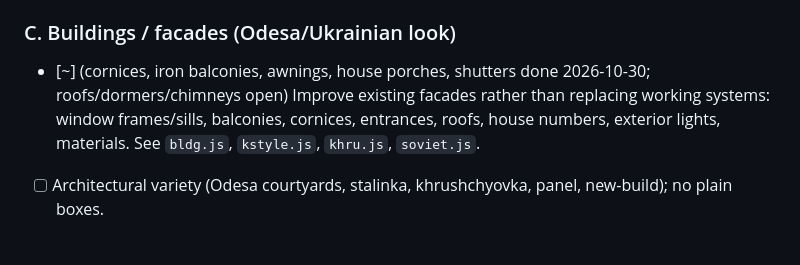
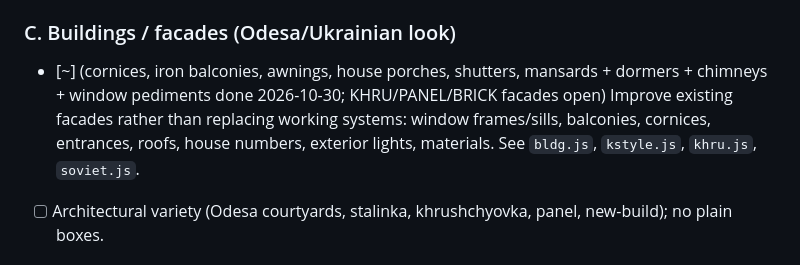
Before and after one commit to pilotandrew2020-ctrl/odessa-game, a Markdown page: NIGHT_WORK_PLAN.md, the part around one of its changes. Drawn GitHub-style.

Commit message:
NIGHT_WORK_PLAN: roofs of the old centre log
Co-Authored-By: Claude Sonnet 5.5 <noreply@anthropic.com>

```diff
--- a/NIGHT_WORK_PLAN.md
+++ b/NIGHT_WORK_PLAN.md
@@ -62,7 +62,7 @@ Files: `soviet.js`, `khru.js`, `kstyle.js`, `flats.js`, `modern.js`, `houses.js`
 - [x] Different layouts per style and no furniture on doorways (checked with the flood fill, see above); Poly Haven first: new GLBs logged in `assets/IMPORTS.md` + `CREDITS.md`.
 
 ### C. Buildings / facades (Odesa/Ukrainian look)
-- [~] (cornices, iron balconies, awnings, house porches, shutters done 2026-10-30; roofs/dormers/chimneys open) Improve existing facades rather than replacing working systems: window frames/sills, balconies, cornices, entrances, roofs, house numbers, exterior lights, materials. See `bldg.js`, `kstyle.js`, `khru.js`, `soviet.js`.
+- [~] (cornices, iron balconies, awnings, house porches, shutters, mansards + dormers + chimneys + window pediments done 2026-10-30; KHRU/PANEL/BRICK facades open) Improve existing facades rather than replacing working systems: window frames/sills, balconies, cornices, entrances, roofs, house numbers, exterior lights, materials. See `bldg.js`, `kstyle.js`, `khru.js`, `soviet.js`.
 - [ ] Architectural variety (Odesa courtyards, stalinka, khrushchyovka, panel, new-build); no plain boxes.
 
 ### D. Models / street furniture
```
Also changed, not shown: other parts of NIGHT_WORK_PLAN.md (+1 -0 lines).
